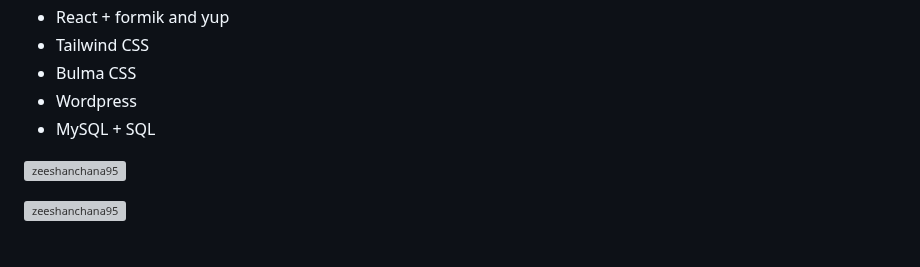
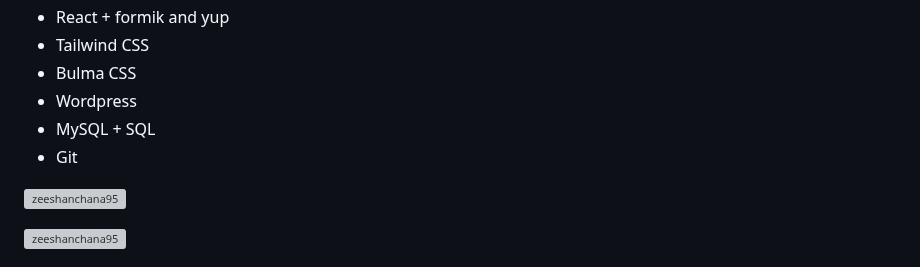
Before and after one commit to zeeshanchana95/zeeshanchana95, a Markdown page: README.md, the part around the change. GitHub-like rendering; grey boxes are pictures that could not be loaded.

```diff
--- a/README.md
+++ b/README.md
@@ -37,6 +37,7 @@
 - Bulma CSS
 - Wordpress
 - MySQL + SQL
+- Git
 
 
 <div>
```
